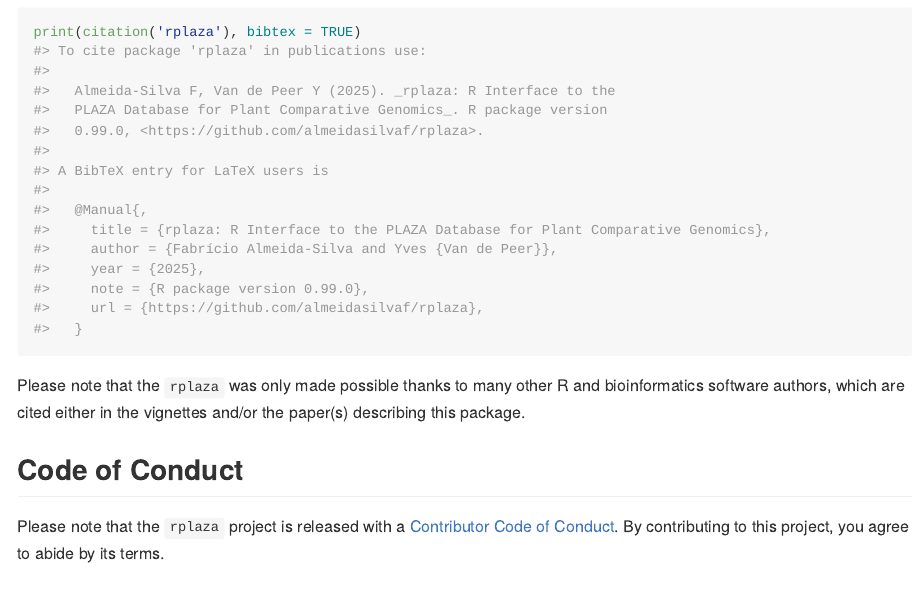
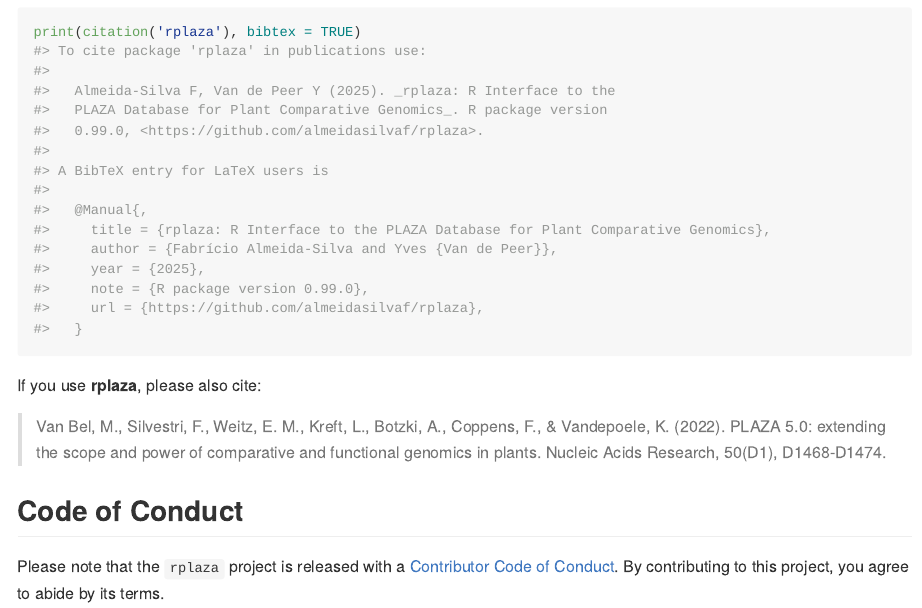
Before and after one commit to almeidasilvaf/rplaza, an R Markdown document (README.Rmd): the page in a window 1100 px wide, from 880 px down. The pictures show the output file README.md that the author committed with the source, drawn offline in the style of GitHub; badge pictures from the web are left out.

Commit message:
Added citation to PLAZA paper in the README

````diff
--- a/README.Rmd
+++ b/README.Rmd
@@ -64,7 +64,9 @@
 print(citation('rplaza'), bibtex = TRUE)
 ```
 
-Please note that the `rplaza` was only made possible thanks to many other R and bioinformatics software authors, which are cited either in the vignettes and/or the paper(s) describing this package.
+If you use __rplaza__, please also cite:
+
+> Van Bel, M., Silvestri, F., Weitz, E. M., Kreft, L., Botzki, A., Coppens, F., & Vandepoele, K. (2022). PLAZA 5.0: extending the scope and power of comparative and functional genomics in plants. Nucleic Acids Research, 50(D1), D1468-D1474.
 
 ## Code of Conduct
 
````
Also changed, not shown: README.md.
